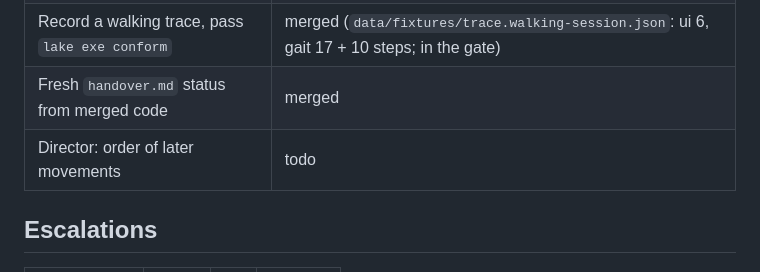
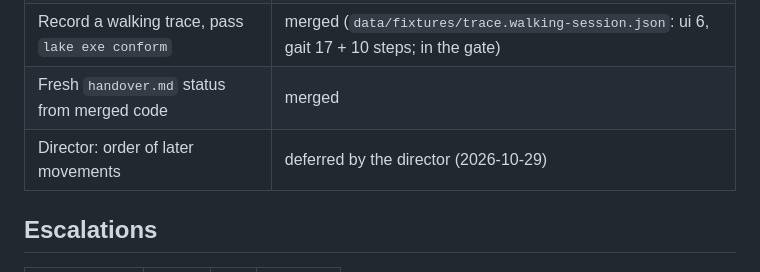
Before and after one commit to argent0/bio-mechanics, a Markdown page: TASKS.md, the part around the change. Rendered like a GitHub page.

Commit message:
Later movements order: deferred by the director
Co-Authored-By: Claude Opus 5.5 <noreply@anthropic.com>

```diff
--- a/TASKS.md
+++ b/TASKS.md
@@ -74,7 +74,7 @@ States: `todo` · `running` · `review` · `merged`. Fails: gate rounds failed b
 | Full gate on `main` | merged (local with OpenSim; CI run 40993670056 all six jobs green) |
 | Record a walking trace, pass `lake exe conform` | merged (`data/fixtures/trace.walking-session.json`: ui 6, gait 17 + 10 steps; in the gate) |
 | Fresh `handover.md` status from merged code | merged |
-| Director: order of later movements | todo |
+| Director: order of later movements | deferred by the director (2026-10-29) |
 
 ## Escalations
 
```
